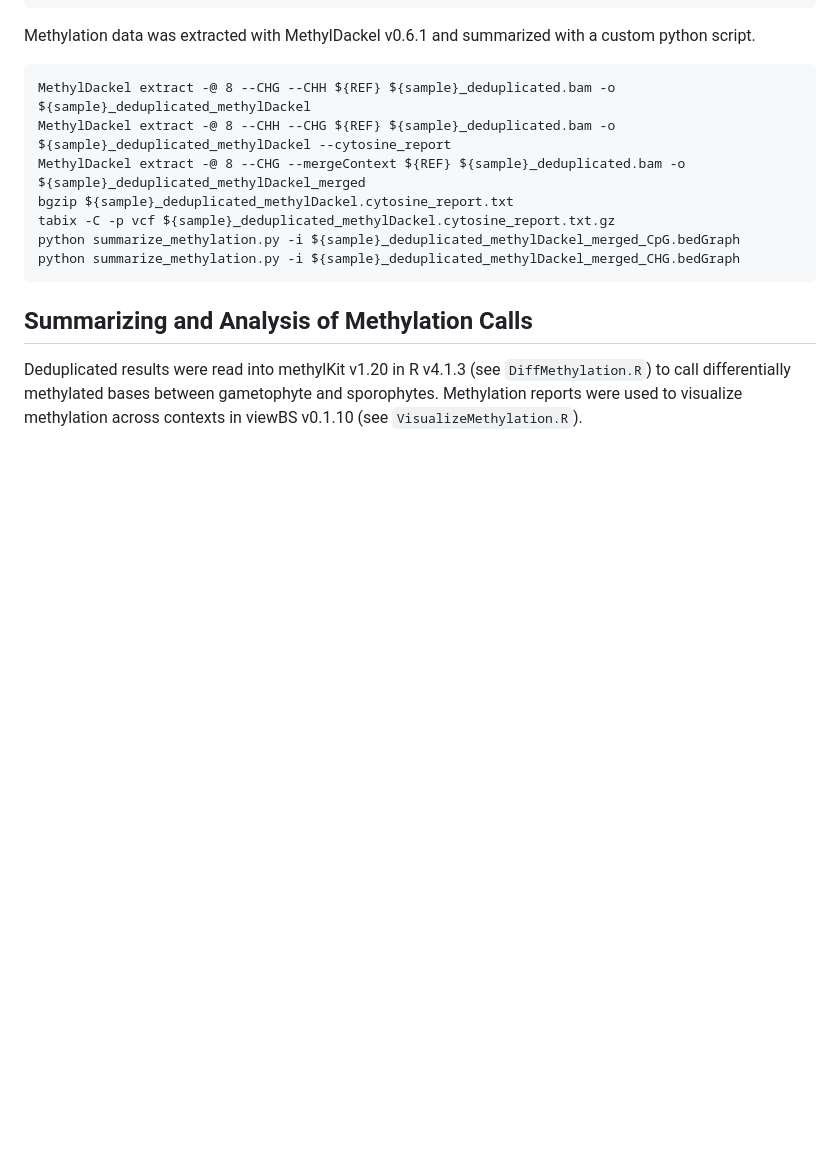
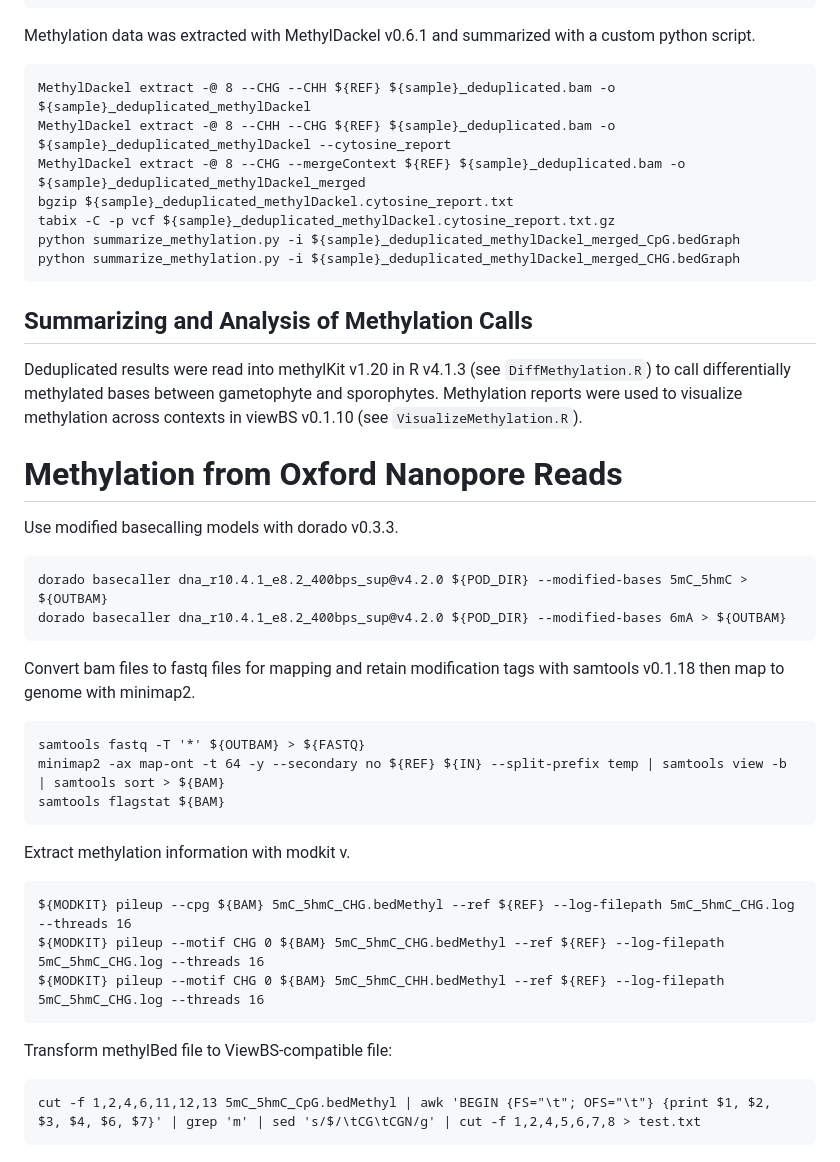
Before and after one commit to jessiepelosi/LygodiumGenome, a Markdown page: methylation/README.md, the part around the change. GitHub-like rendering; blank space fills up the shorter version.

````diff
--- a/methylation/README.md
+++ b/methylation/README.md
@@ -60,6 +60,31 @@ tabix -C -p vcf ${sample}_deduplicated_methylDackel.cytosine_report.txt.gz
 python summarize_methylation.py -i ${sample}_deduplicated_methylDackel_merged_CpG.bedGraph
 python summarize_methylation.py -i ${sample}_deduplicated_methylDackel_merged_CHG.bedGraph
 ```
+
 ## Summarizing and Analysis of Methylation Calls
 Deduplicated results were read into methylKit v1.20 in R v4.1.3 (see `DiffMethylation.R`) to call differentially methylated bases between gametophyte and sporophytes.
 Methylation reports were used to visualize methylation across contexts in viewBS v0.1.10 (see `VisualizeMethylation.R`).
+
+# Methylation from Oxford Nanopore Reads
+Use modified basecalling models with dorado v0.3.3.
+```
+dorado basecaller dna_r10.4.1_e8.2_400bps_sup@v4.2.0 ${POD_DIR} --modified-bases 5mC_5hmC > ${OUTBAM}
+dorado basecaller dna_r10.4.1_e8.2_400bps_sup@v4.2.0 ${POD_DIR} --modified-bases 6mA > ${OUTBAM}
+```
+Convert bam files to fastq files for mapping and retain modification tags with samtools v0.1.18 then map to genome with minimap2.
+```
+samtools fastq -T '*' ${OUTBAM} > ${FASTQ}
+minimap2 -ax map-ont -t 64 -y --secondary no ${REF} ${IN} --split-prefix temp | samtools view -b | samtools sort > ${BAM}
+samtools flagstat ${BAM}
+```
+Extract methylation information with modkit v.
+```
+${MODKIT} pileup --cpg ${BAM} 5mC_5hmC_CHG.bedMethyl --ref ${REF} --log-filepath 5mC_5hmC_CHG.log --threads 16
+${MODKIT} pileup --motif CHG 0 ${BAM} 5mC_5hmC_CHG.bedMethyl --ref ${REF} --log-filepath 5mC_5hmC_CHG.log --threads 16
+${MODKIT} pileup --motif CHG 0 ${BAM} 5mC_5hmC_CHH.bedMethyl --ref ${REF} --log-filepath 5mC_5hmC_CHG.log --threads 16
+```
+
+Transform methylBed file to ViewBS-compatible file:
+```
+cut -f 1,2,4,6,11,12,13 5mC_5hmC_CpG.bedMethyl | awk 'BEGIN {FS="\t"; OFS="\t"} {print $1, $2, $3, $4, $6, $7}' | grep 'm' | sed 's/$/\tCG\tCGN/g' | cut -f 1,2,4,5,6,7,8 > test.txt
+```
````
